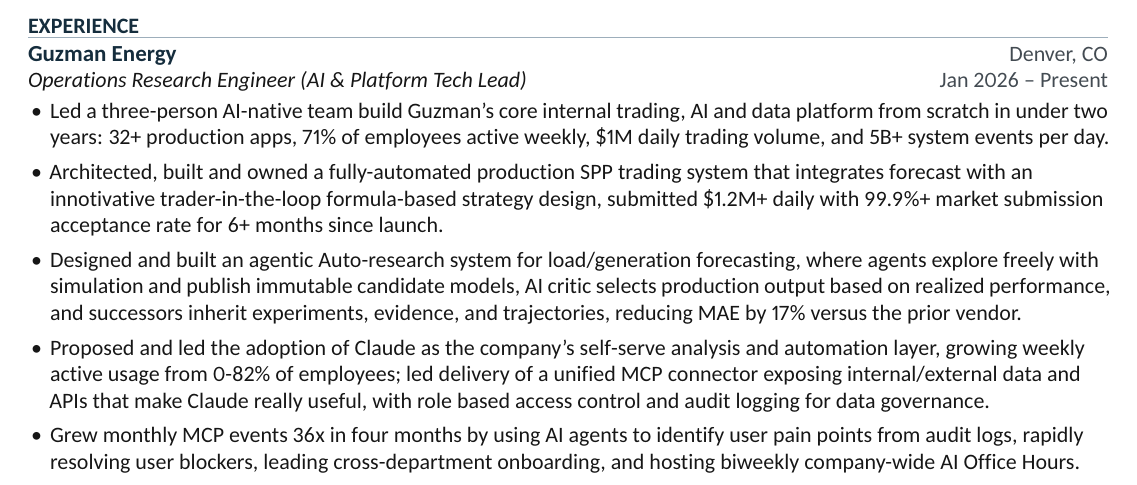
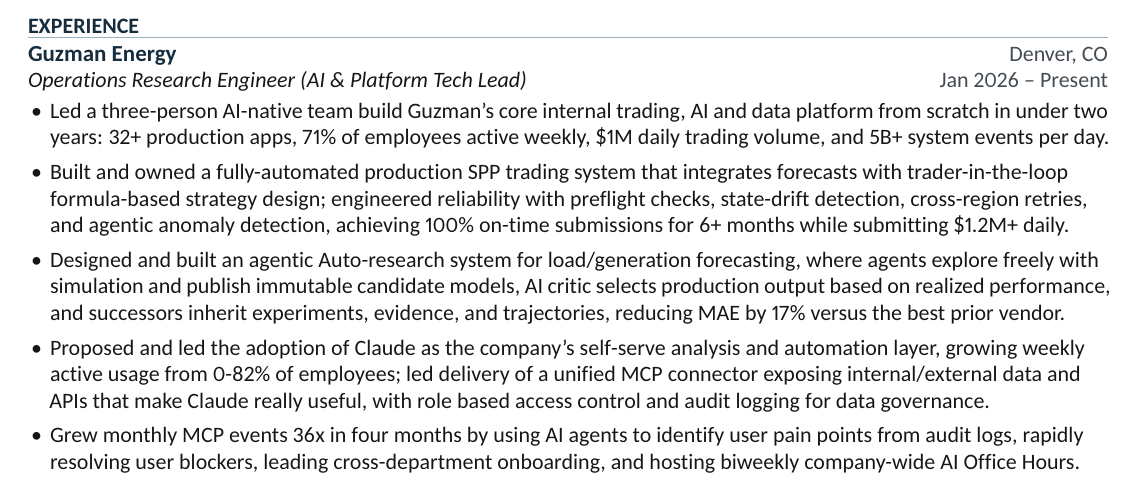
Before and after one commit to yimianxyz/resume, a LaTeX CV (Yimian-Liu-Resume.tex): part of the page, cut so that both start at the same text. The pictures show the PDF file Yimian-Liu-Resume.pdf that the author committed with the source.

Commit message:
Enhance resume content by refining job descriptions for clarity and impact, emphasizing achievements in AI engineering. Update automated trading system details for accuracy and improve language in the load/generation forecasting section. Adjust formatting for consistency.

```diff
--- a/Yimian-Liu-Resume.tex
+++ b/Yimian-Liu-Resume.tex
@@ -52,5 +52,5 @@
 \begin{itemize}
   \item Led a three-person AI-native team build Guzman's core internal trading, AI and data platform from scratch in under two years: 32+ production apps, 71\% of employees active weekly, \$1M daily trading volume, and 5B+ system events per day.
 
-  \item Architected, built and owned a fully-automated production SPP trading system that integrates forecast with an innotivative trader-in-the-loop formula-based strategy design, submitted \$1.2M+ daily with 99.9\%+ market submission acceptance rate for 6+ months since launch.
+  \item Built and owned a fully-automated production SPP trading system that integrates forecasts with trader-in-the-loop formula-based strategy design; engineered reliability with preflight checks, state-drift detection, cross-region retries, and agentic anomaly detection, achieving 100\% on-time submissions for 6+ months while submitting \$1.2M+ daily.
 
```
Also changed, not shown: Yimian-Liu-Resume.pdf, Yimian-Liu-Resume.tex (2 more changed lines).
